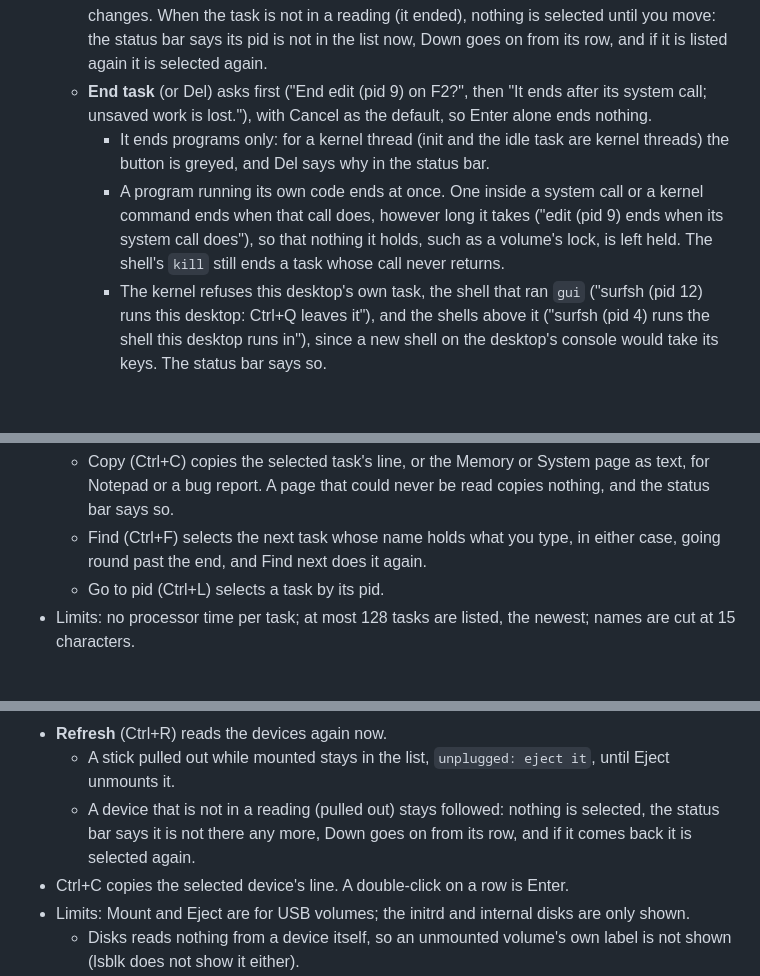
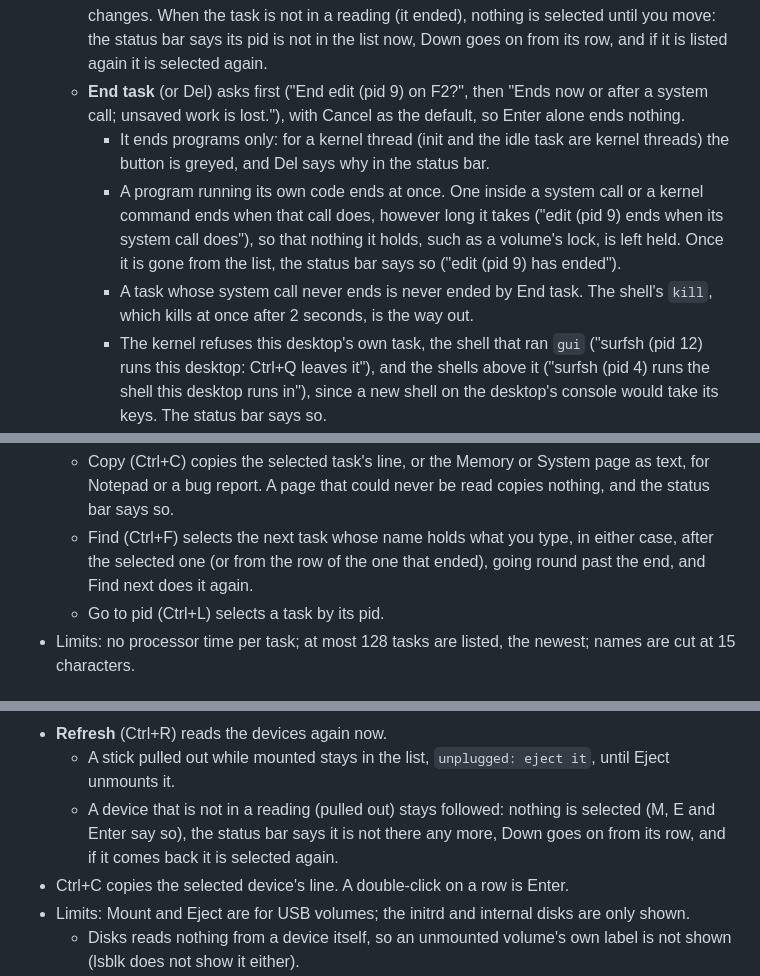
Before and after one commit to brandonburr86/surfos, a Markdown page: docs/GUI.md, 3 parts joined by grey strips. GitHub-like rendering; blank space fills up the shorter version.

Commit message:
Desktop suite: the user guide after track SYS's second fixes
End task's question names both cases, the status bar says 'has ended' once the task has gone, and
a task whose system call never ends needs the shell's kill. Find goes on from the row of a task
that ended. Disks' M, E and Enter say when nothing is selected.

Co-Authored-By: Claude Opus 5.5 <noreply@anthropic.com>

```diff
--- a/docs/GUI.md
+++ b/docs/GUI.md
@@ -286,15 +286,17 @@ before, and the status bar says so.
     the list changes. When the task is not in a reading (it ended), nothing is selected
     until you move: the status bar says its pid is not in the list now, Down goes on from
     its row, and if it is listed again it is selected again.
-  * **End task** (or Del) asks first ("End edit (pid 9) on F2?", then "It ends after its
-    system call; unsaved work is lost."), with Cancel as the default, so Enter alone ends
-    nothing.
+  * **End task** (or Del) asks first ("End edit (pid 9) on F2?", then "Ends now or after
+    a system call; unsaved work is lost."), with Cancel as the default, so Enter alone
+    ends nothing.
     * It ends programs only: for a kernel thread (init and the idle task are kernel
       threads) the button is greyed, and Del says why in the status bar.
     * A program running its own code ends at once. One inside a system call or a kernel
       command ends when that call does, however long it takes ("edit (pid 9) ends when its
       system call does"), so that nothing it holds, such as a volume's lock, is left held.
-      The shell's `kill` still ends a task whose call never returns.
+      Once it is gone from the list, the status bar says so ("edit (pid 9) has ended").
+    * A task whose system call never ends is never ended by End task. The shell's `kill`,
+      which kills at once after 2 seconds, is the way out.
     * The kernel refuses this desktop's own task, the shell that ran `gui` ("surfsh (pid
       12) runs this desktop: Ctrl+Q leaves it"), and the shells above it ("surfsh (pid 4)
       runs the shell this desktop runs in"), since a new shell on the desktop's console
@@ -324,7 +326,8 @@ before, and the status bar says so.
     for Notepad or a bug report. A page that could never be read copies nothing, and the
     status bar says so.
   * Find (Ctrl+F) selects the next task whose name holds what you type, in either case,
-    going round past the end, and Find next does it again.
+    after the selected one (or from the row of the one that ended), going round past the
+    end, and Find next does it again.
   * Go to pid (Ctrl+L) selects a task by its pid.
 * Limits: no processor time per task; at most 128 tasks are listed, the newest; names
   are cut at 15 characters.
@@ -363,9 +366,9 @@ list read before, and the status bar says so.
 * **Refresh** (Ctrl+R) reads the devices again now.
   * A stick pulled out while mounted stays in the list, `unplugged: eject it`, until
     Eject unmounts it.
-  * A device that is not in a reading (pulled out) stays followed: nothing is selected,
-    the status bar says it is not there any more, Down goes on from its row, and if it
-    comes back it is selected again.
+  * A device that is not in a reading (pulled out) stays followed: nothing is selected
+    (M, E and Enter say so), the status bar says it is not there any more, Down goes on
+    from its row, and if it comes back it is selected again.
 * Ctrl+C copies the selected device's line. A double-click on a row is Enter.
 * Limits: Mount and Eject are for USB volumes; the initrd and internal disks are only
   shown.
```
